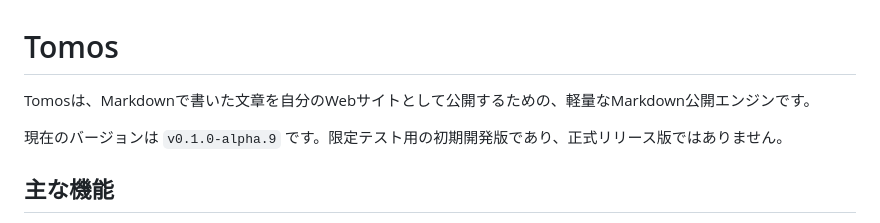
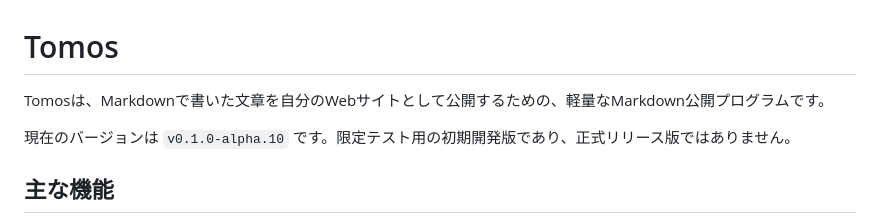
Before and after one commit to tomosweb/tomos, a Markdown page: README.md, the part around the change. Drawn GitHub-style.

Commit message:
Prepare v0.1.0-alpha.10 release (#18)
Co-authored-by: 川崎吾郎 <goroo@planuk.gr.jp>

```diff
--- a/README.md
+++ b/README.md
@@ -1,8 +1,8 @@
 # Tomos
 
-Tomosは、Markdownで書いた文章を自分のWebサイトとして公開するための、軽量なMarkdown公開エンジンです。
+Tomosは、Markdownで書いた文章を自分のWebサイトとして公開するための、軽量なMarkdown公開プログラムです。
 
-現在のバージョンは `v0.1.0-alpha.9` です。限定テスト用の初期開発版であり、正式リリース版ではありません。
+現在のバージョンは `v0.1.0-alpha.10` です。限定テスト用の初期開発版であり、正式リリース版ではありません。
 
 ## 主な機能
 
```
Also changed, not shown: CHANGELOG.md (+23 -0 lines), INSTALL.md (+4 -4 lines).
